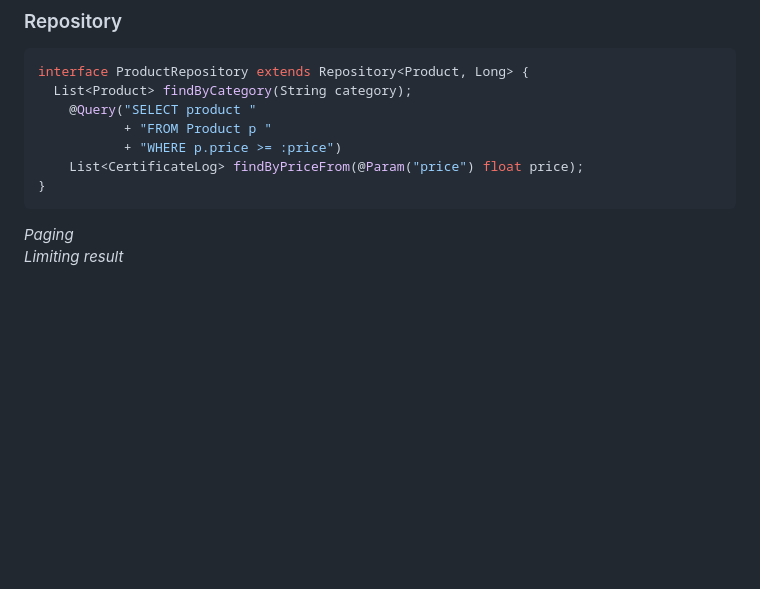
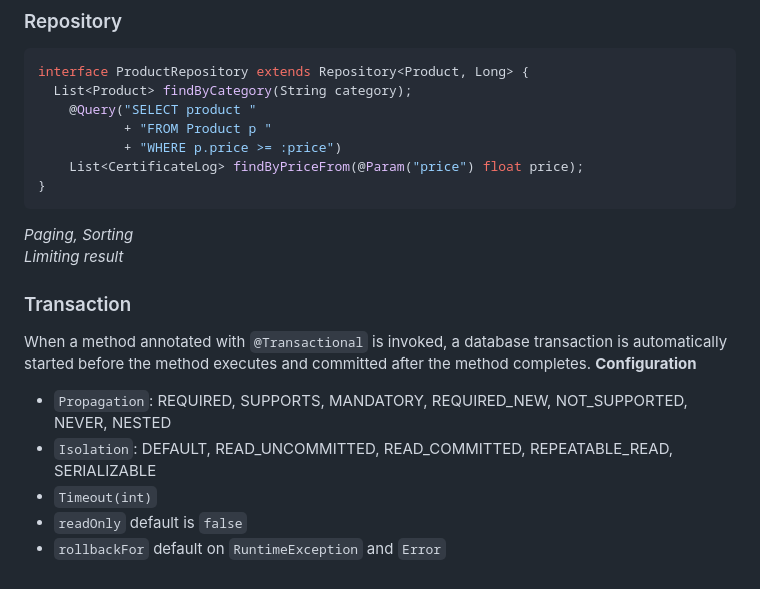
Before and after one commit to thachlp/second-brain, a Markdown page: java-libs/spring-jpa/README.md, the part around the change. Rendered like a GitHub page; blank space fills up the shorter version.

````diff
--- a/java-libs/spring-jpa/README.md
+++ b/java-libs/spring-jpa/README.md
@@ -102,5 +102,13 @@ interface ProductRepository extends Repository<Product, Long> {
     List<CertificateLog> findByPriceFrom(@Param("price") float price);
 }
 ```
-_Paging_
+_Paging, Sorting_
 _Limiting result_
+### Transaction
+When a method annotated with `@Transactional` is invoked, a database transaction is automatically started before the method executes and committed after the method completes.
+**Configuration**
+- `Propagation`: REQUIRED, SUPPORTS, MANDATORY, REQUIRED_NEW, NOT_SUPPORTED, NEVER, NESTED
+- `Isolation`: DEFAULT, READ_UNCOMMITTED, READ_COMMITTED, REPEATABLE_READ, SERIALIZABLE
+- `Timeout(int)`
+- `readOnly` default is `false`
+- `rollbackFor` default on `RuntimeException` and `Error`
````
